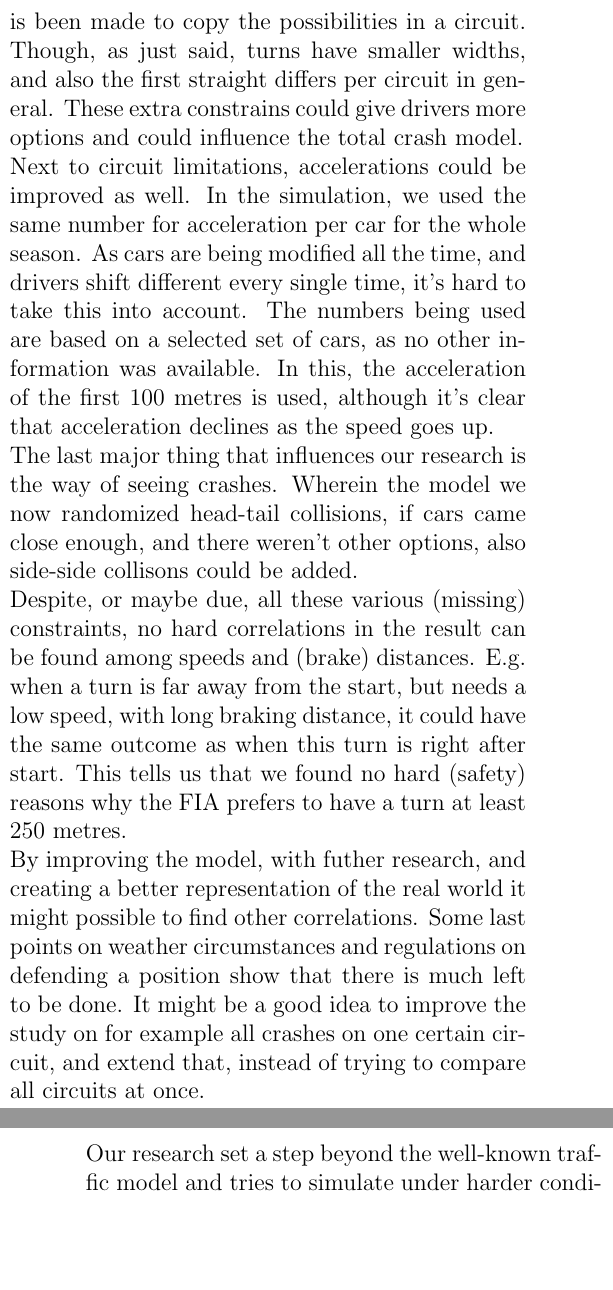
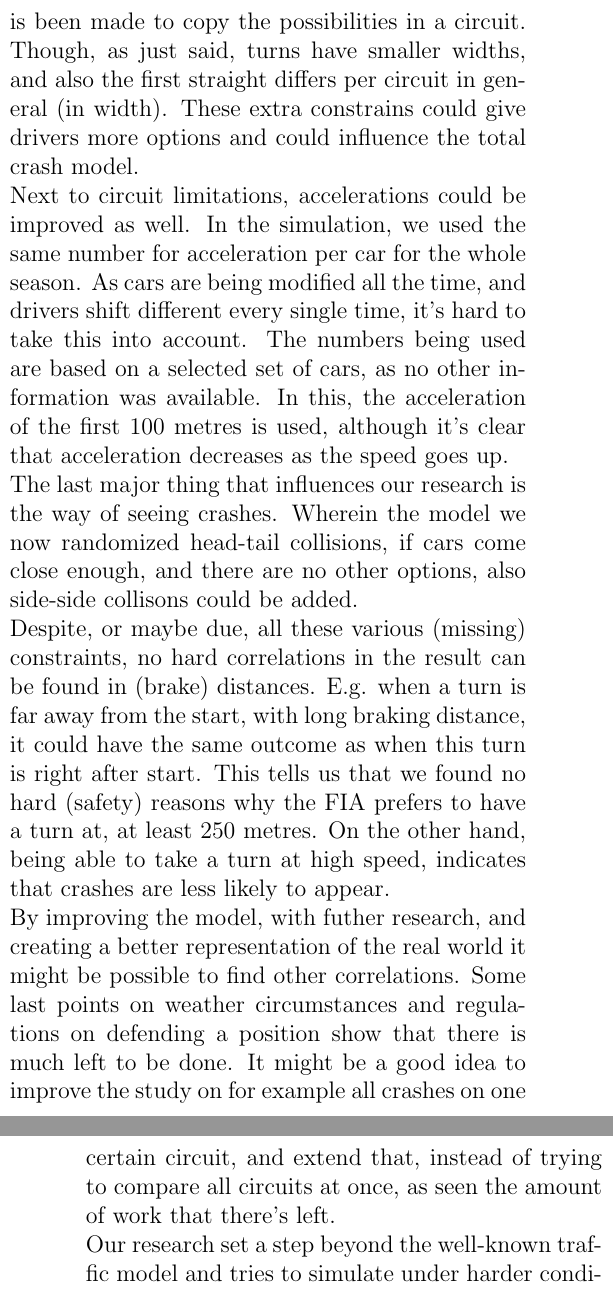
Before and after one commit to LiveNL/F1, a LaTeX document (Report/Paper/Paper.tex, which reads Report/Paper/Sections/Discussion.tex): two parts of the columns of pages 5 and 6 of 6, joined at a grey line, cut so that both start at the same text, the shorter picture padded with empty space. Compiled offline with pdfLaTeX.

Commit message:
Last fixups

```diff
--- a/Report/Paper/Sections/Discussion.tex
+++ b/Report/Paper/Sections/Discussion.tex
@@ -6,14 +6,14 @@ According to figure \ref{fig:results2}, we see that the number of crashes increa
 
 The higher the speed that could be maintained in a turn, the lower the number of crashes, Figure \ref{fig:results3} describes. This can be explained by the descreased speed differences for a car, which doesn't cause head-tail collisions in braking anymore.
 
-By using the circuit model with 5 rows, an attempt is been made to copy the possibilities in a circuit. Though, as just said, turns have smaller widths, and also the first straight differs per circuit in general. These extra constrains could give drivers more options and could influence the total crash model.
+By using the circuit model with 5 rows, an attempt is been made to copy the possibilities in a circuit. Though, as just said, turns have smaller widths, and also the first straight differs per circuit in general (in width). These extra constrains could give drivers more options and could influence the total crash model.
 
-Next to circuit limitations, accelerations could be improved as well. In the simulation, we used the same number for acceleration per car for the whole season. As cars are being modified all the time, and drivers shift different every single time, it's hard to take this into account. The numbers being used are based on a selected set of cars, as no other information was available. In this, the acceleration of the first 100 metres is used, although it's clear that acceleration declines as the speed goes up.
+Next to circuit limitations, accelerations could be improved as well. In the simulation, we used the same number for acceleration per car for the whole season. As cars are being modified all the time, and drivers shift different every single time, it's hard to take this into account. The numbers being used are based on a selected set of cars, as no other information was available. In this, the acceleration of the first 100 metres is used, although it's clear that acceleration decreases as the speed goes up.
 
-The last major thing that influences our research is the way of seeing crashes. Wherein the model we now randomized head-tail collisions, if cars came close enough, and there weren't other options, also side-side collisons could be added.
+The last major thing that influences our research is the way of seeing crashes. Wherein the model we now randomized head-tail collisions, if cars come close enough, and there are no other options, also side-side collisons could be added.
 
-Despite, or maybe due, all these various (missing) constraints, no hard correlations in the result can be found among speeds and (brake) distances. E.g. when a turn is far away from the start, but needs a low speed, with long braking distance, it could have the same outcome as when this turn is right after start. This tells us that we found no hard (safety) reasons why the FIA prefers to have a turn at least 250 metres.
+Despite, or maybe due, all these various (missing) constraints, no hard correlations in the result can be found in (brake) distances. E.g. when a turn is far away from the start, with long braking distance, it could have the same outcome as when this turn is right after start. This tells us that we found no hard (safety) reasons why the FIA prefers to have a turn at, at least 250 metres. On the other hand, being able to take a turn at high speed, indicates that crashes are less likely to appear.
 
-By improving the model, with futher research, and creating a better representation of the real world it might possible to find other correlations. Some last points on weather circumstances and regulations on defending a position show that there is much left to be done. It might be a good idea to improve the study on for example all crashes on one certain circuit, and extend that, instead of trying to compare all circuits at once.
+By improving the model, with futher research, and creating a better representation of the real world it might be possible to find other correlations. Some last points on weather circumstances and regulations on defending a position show that there is much left to be done. It might be a good idea to improve the study on for example all crashes on one certain circuit, and extend that, instead of trying to compare all circuits at once, as seen the amount of work that there's left.
 
 Our research set a step beyond the well-known traffic model and tries to simulate under harder conditions. This attempt wasn't perfect but indicates how the well known Nagel-Schreckenberg model can be used in more difficult situations. Also can be concluded that it's hard to tell which exact combination of properties should be used to have a first turn with few crashes.
```
Also changed, not shown: Report/Paper/Sections/Abstract.tex (+1 -1 lines), Report/Paper/Sections/Introduction.tex (+1 -1 lines), Report/Paper/Sections/Methods.tex (+2 -2 lines), Report/Paper/Paper.pdf.
